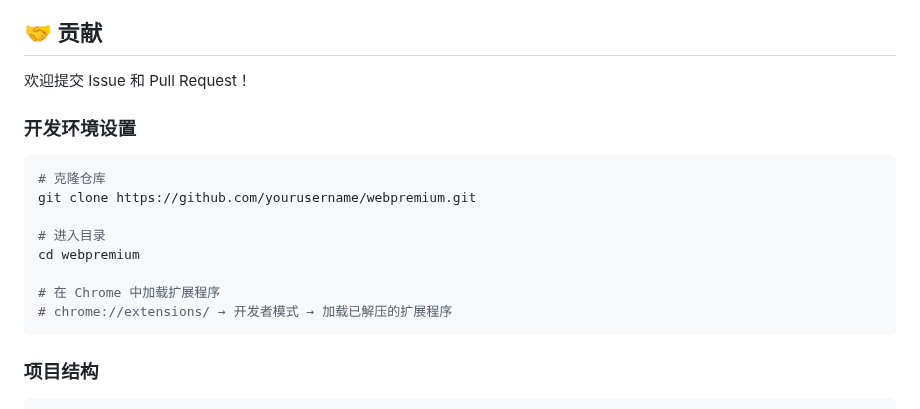
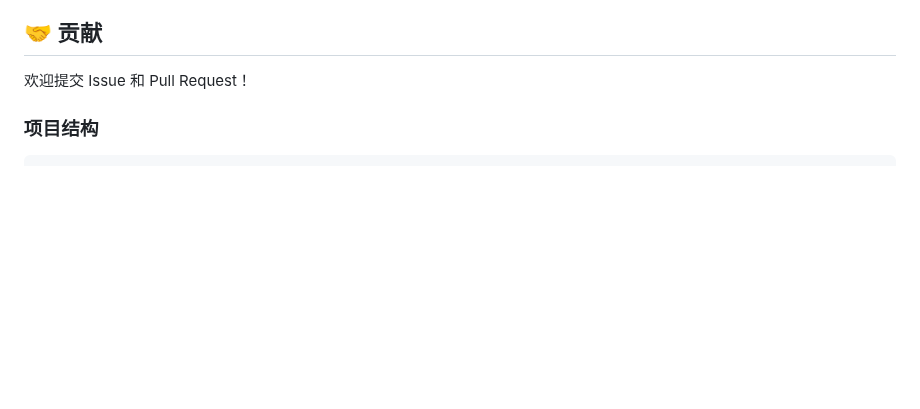
Before and after one commit to Yikumasai/Webpremium, a Markdown page: README.md, the part around one of its changes. GitHub-like rendering; blank space fills up the shorter version.

````diff
--- a/README.md
+++ b/README.md
@@ -289,18 +291,7 @@ A: 可以。在"网站规则"标签页中添加域名规则，或右键点击页
 
 欢迎提交 Issue 和 Pull Request！
 
-### 开发环境设置
 
-```bash
-# 克隆仓库
-git clone https://github.com/yourusername/webpremium.git
-
-# 进入目录
-cd webpremium
-
-# 在 Chrome 中加载扩展程序
-# chrome://extensions/ → 开发者模式 → 加载已解压的扩展程序
-```
 
 ### 项目结构
 
````
Also changed, not shown: other parts of README.md (+3 -1 lines).
